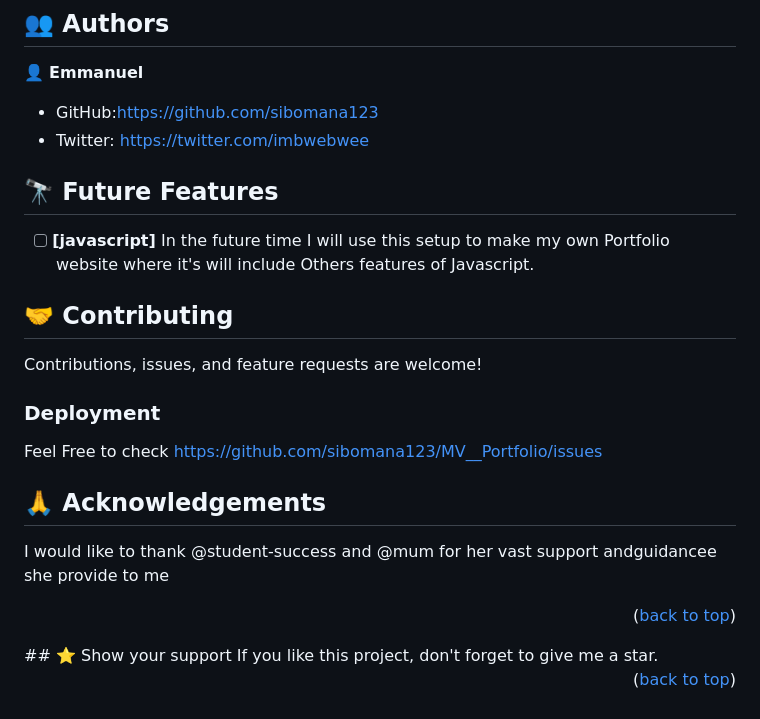
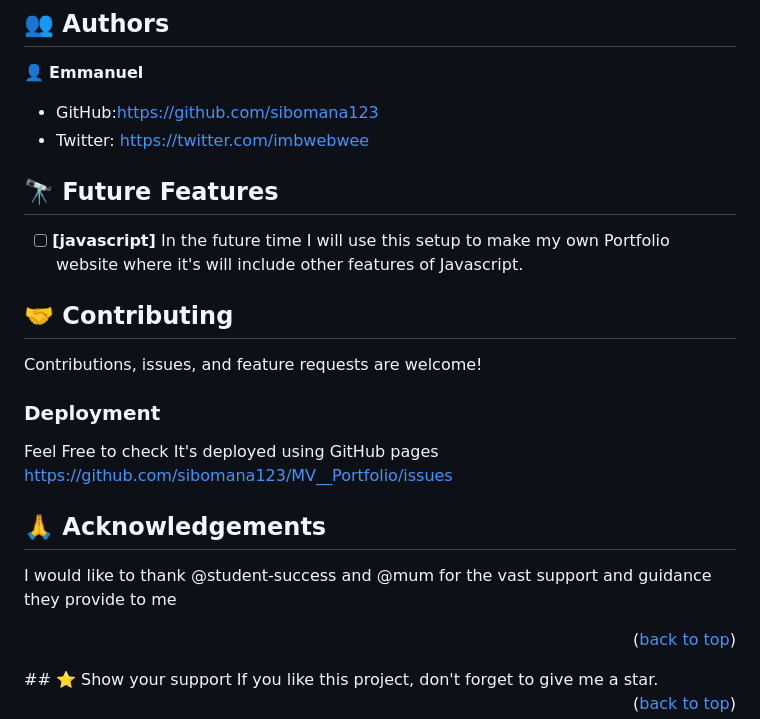
Before and after one commit to sibomana123/MV__Portfolio, a Markdown page: README.md, the part around the change. Rendered like a GitHub page.

```diff
--- a/README.md
+++ b/README.md
@@ -127,14 +127,14 @@ Your working browser
 - Twitter: https://twitter.com/imbwebwee
  ## 🔭 Future Features <a name="future-features"></a>
 - [ ]  **[javascript]**
- In the future time I will use this setup to make my own Portfolio website where it's will include Others features of Javascript.
+ In the future time I will use this setup to make my own Portfolio website where it's will include other features of Javascript.
 ## 🤝 Contributing <a name="contributing"></a>
 Contributions, issues, and feature requests are welcome!
 ### Deployment
 
-Feel Free to check https://github.com/sibomana123/MV__Portfolio/issues
+Feel Free to check It's deployed using GitHub pages https://github.com/sibomana123/MV__Portfolio/issues
 ## 🙏 Acknowledgements <a name="acknowledgement">
-  I would like to thank @student-success and @mum for her vast support andguidancee she provide to me
+  I would like to thank @student-success and @mum for the vast support and guidance they provide to me
 <p align="right">(<a href="#readme-top">back to top</a>)</p>
 ## ⭐️ Show your support <a name="support"></a>
 If you like this project, don't forget to give me a star.
```
